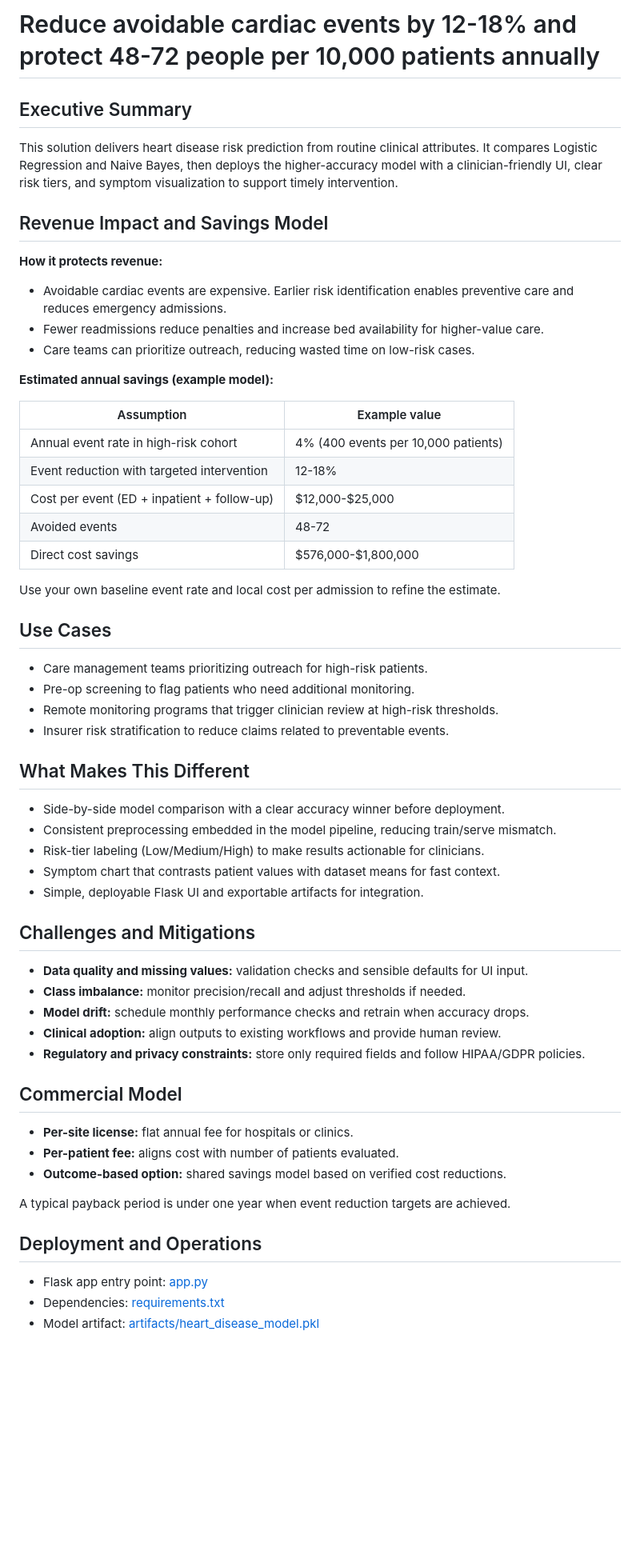
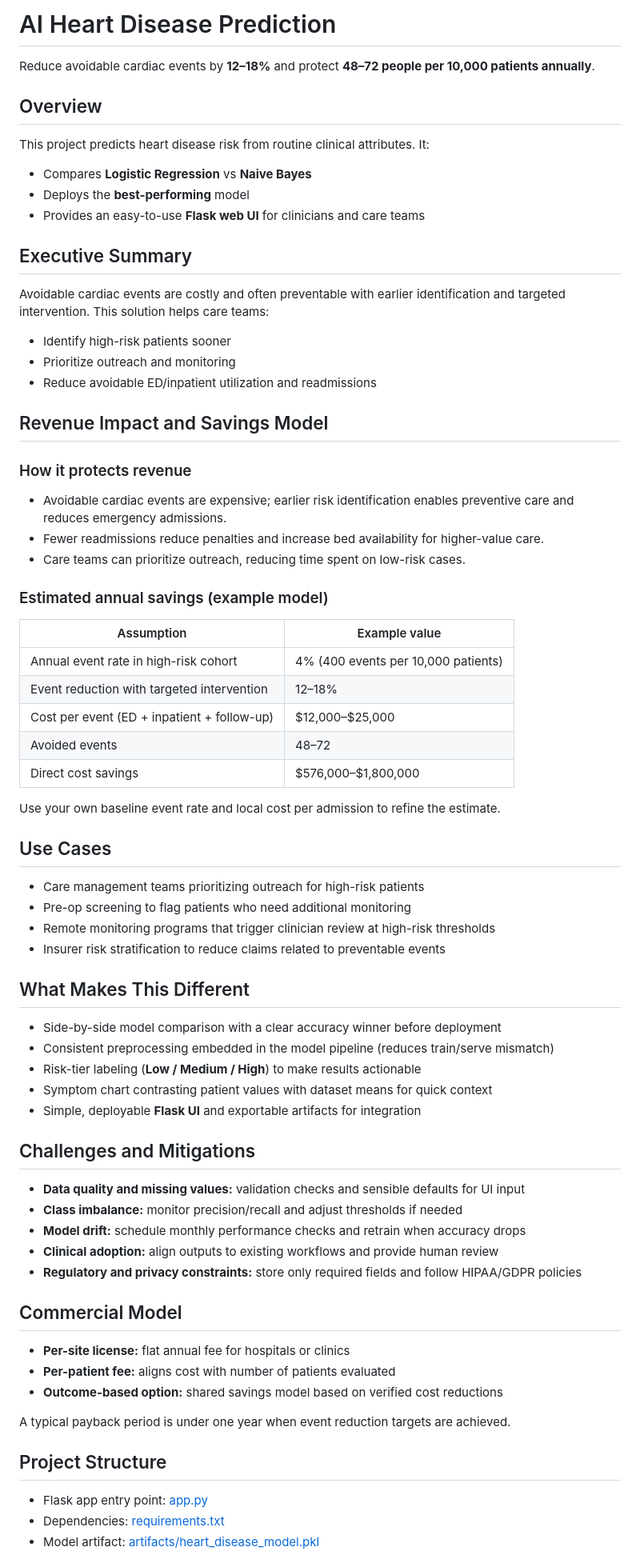
Before and after one commit to kupendrav/ai-heart-disease-prediction, a Markdown page: README.md, the part around one of its changes. Shown at 80% size. Rendered like a GitHub page; blank space fills up the shorter version.

Commit message:
Restructure README for clearer sections and cleaner formatting

```diff
--- a/README.md
+++ b/README.md
@@ -1,54 +1,65 @@
-# Reduce avoidable cardiac events by 12-18% and protect 48-72 people per 10,000 patients annually
+# AI Heart Disease Prediction
+
+Reduce avoidable cardiac events by **12–18%** and protect **48–72 people per 10,000 patients annually**.
+
+## Overview
+This project predicts heart disease risk from routine clinical attributes. It:
+- Compares **Logistic Regression** vs **Naive Bayes**
+- Deploys the **best-performing** model
+- Provides an easy-to-use **Flask web UI** for clinicians and care teams
 
 ## Executive Summary
-This solution delivers heart disease risk prediction from routine clinical attributes. It compares Logistic Regression and Naive Bayes, then deploys the higher-accuracy model with a clinician-friendly UI, clear risk tiers, and symptom visualization to support timely intervention.
+Avoidable cardiac events are costly and often preventable with earlier identification and targeted intervention. This solution helps care teams:
+- Identify high-risk patients sooner
+- Prioritize outreach and monitoring
+- Reduce avoidable ED/inpatient utilization and readmissions
 
 ## Revenue Impact and Savings Model
-**How it protects revenue:**
-- Avoidable cardiac events are expensive. Earlier risk identification enables preventive care and reduces emergency admissions.
+### How it protects revenue
+- Avoidable cardiac events are expensive; earlier risk identification enables preventive care and reduces emergency admissions.
 - Fewer readmissions reduce penalties and increase bed availability for higher-value care.
-- Care teams can prioritize outreach, reducing wasted time on low-risk cases.
+- Care teams can prioritize outreach, reducing time spent on low-risk cases.
 
-**Estimated annual savings (example model):**
+### Estimated annual savings (example model)
 
 | Assumption | Example value |
 |---|---|
 | Annual event rate in high-risk cohort | 4% (400 events per 10,000 patients) |
-| Event reduction with targeted intervention | 12-18% |
-| Cost per event (ED + inpatient + follow-up) | $12,000-$25,000 |
-| Avoided events | 48-72 |
-| Direct cost savings | $576,000-$1,800,000 |
+| Event reduction with targeted intervention | 12–18% |
+| Cost per event (ED + inpatient + follow-up) | $12,000–$25,000 |
+| Avoided events | 48–72 |
+| Direct cost savings | $576,000–$1,800,000 |
 
 Use your own baseline event rate and local cost per admission to refine the estimate.
 
 ## Use Cases
-- Care management teams prioritizing outreach for high-risk patients.
-- Pre-op screening to flag patients who need additional monitoring.
-- Remote monitoring programs that trigger clinician review at high-risk thresholds.
-- Insurer risk stratification to reduce claims related to preventable events.
+- Care management teams prioritizing outreach for high-risk patients
+- Pre-op screening to flag patients who need additional monitoring
+- Remote monitoring programs that trigger clinician review at high-risk thresholds
+- Insurer risk stratification to reduce claims related to preventable events
 
 ## What Makes This Different
-- Side-by-side model comparison with a clear accuracy winner before deployment.
-- Consistent preprocessing embedded in the model pipeline, reducing train/serve mismatch.
-- Risk-tier labeling (Low/Medium/High) to make results actionable for clinicians.
-- Symptom chart that contrasts patient values with dataset means for fast context.
-- Simple, deployable Flask UI and exportable artifacts for integration.
+- Side-by-side model comparison with a clear accuracy winner before deployment
+- Consistent preprocessing embedded in the model pipeline (reduces train/serve mismatch)
+- Risk-tier labeling (**Low / Medium / High**) to make results actionable
+- Symptom chart contrasting patient values with dataset means for quick context
+- Simple, deployable **Flask UI** and exportable artifacts for integration
 
 ## Challenges and Mitigations
-- **Data quality and missing values:** validation checks and sensible defaults for UI input.
-- **Class imbalance:** monitor precision/recall and adjust thresholds if needed.
-- **Model drift:** schedule monthly performance checks and retrain when accuracy drops.
-- **Clinical adoption:** align outputs to existing workflows and provide human review.
-- **Regulatory and privacy constraints:** store only required fields and follow HIPAA/GDPR policies.
+- **Data quality and missing values:** validation checks and sensible defaults for UI input
+- **Class imbalance:** monitor precision/recall and adjust thresholds if needed
+- **Model drift:** schedule monthly performance checks and retrain when accuracy drops
+- **Clinical adoption:** align outputs to existing workflows and provide human review
+- **Regulatory and privacy constraints:** store only required fields and follow HIPAA/GDPR policies
 
 ## Commercial Model
-- **Per-site license:** flat annual fee for hospitals or clinics.
-- **Per-patient fee:** aligns cost with number of patients evaluated.
-- **Outcome-based option:** shared savings model based on verified cost reductions.
+- **Per-site license:** flat annual fee for hospitals or clinics
+- **Per-patient fee:** aligns cost with number of patients evaluated
+- **Outcome-based option:** shared savings model based on verified cost reductions
 
 A typical payback period is under one year when event reduction targets are achieved.
 
-## Deployment and Operations
+## Project Structure
 - Flask app entry point: [app.py](app.py)
 - Dependencies: [requirements.txt](requirements.txt)
 - Model artifact: [artifacts/heart_disease_model.pkl](artifacts/heart_disease_model.pkl)
```
Also changed, not shown: other parts of README.md (+11 -12 lines).
